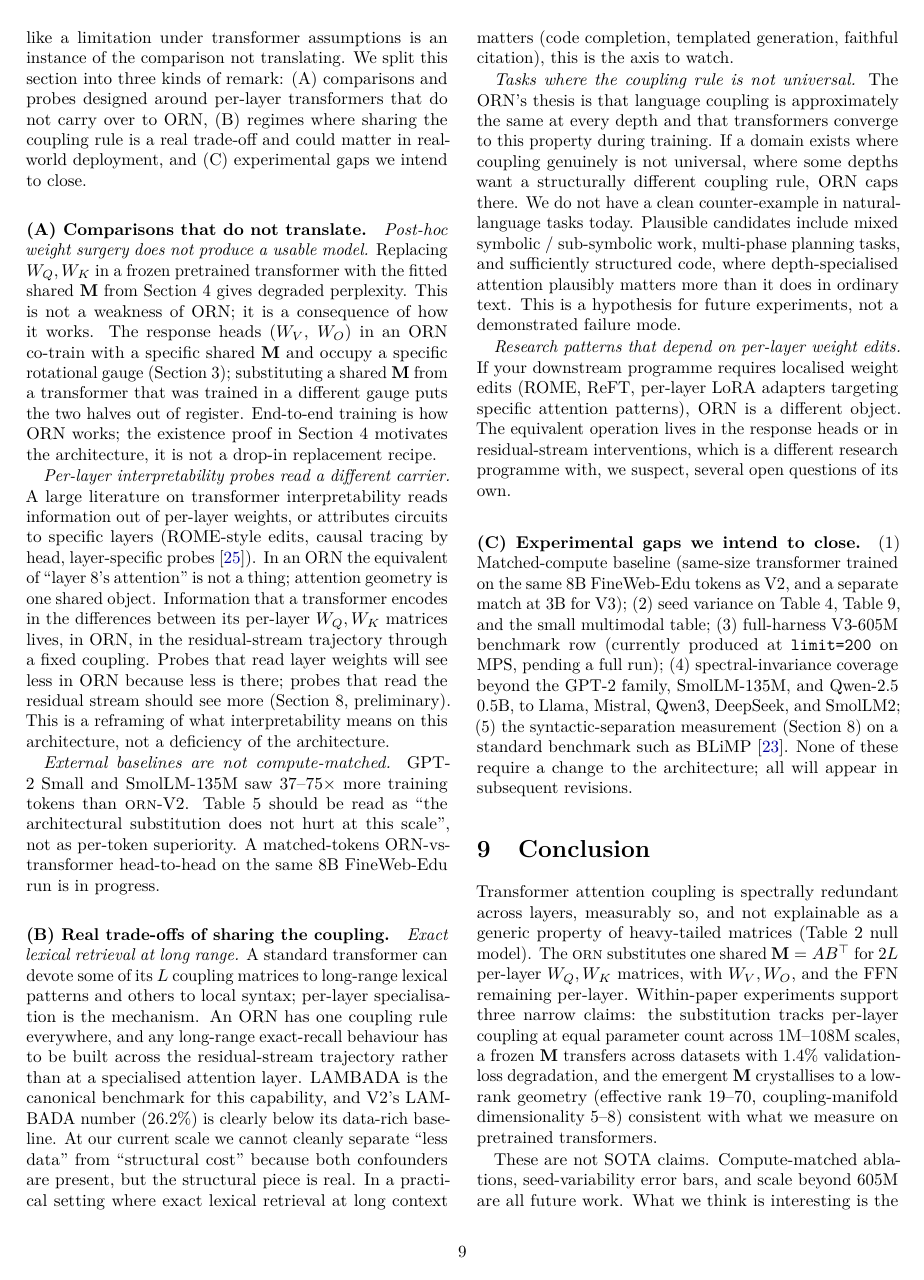
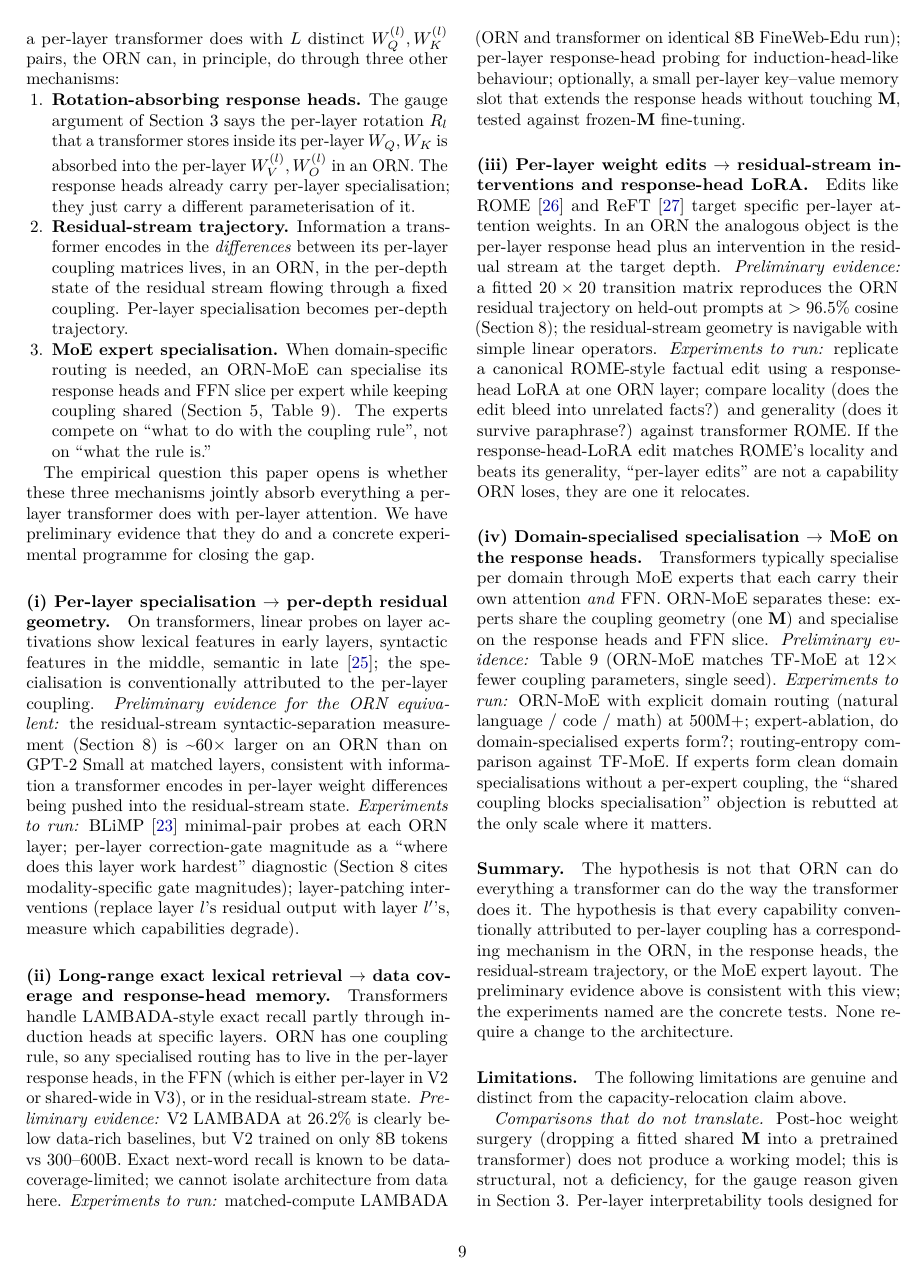
Before and after one commit to Percolation-Labs/orn, a LaTeX paper (born/paper/the_orbital_response_network.tex): page 9 of 10 before the commit and page 9 of 11 after it. Compiled offline with pdfLaTeX.

Commit message:
Reframe limitations: ORN preserves per-layer capacity through different mechanisms
Replaces the 'three buckets of limitations' framing with a new lead
section 'Where ORN's capacity lives, and how to test it'. The claim:
every capability conventionally attributed to per-layer attention in
a transformer has a corresponding mechanism in the ORN:

(i) Per-layer specialisation — lives in the per-layer response heads
    (rotation-absorbing via the gauge argument from the architecture
    section) and in the residual-stream trajectory across depth.
(ii) Long-range exact recall — data-coverage-limited in our current
     experiments, and architecturally relocated from per-layer
     induction heads to response-head + FFN + residual state.
(iii) Per-layer weight edits — relocated to residual-stream
      interventions and per-layer response-head LoRA; early evidence
      is the 20x20 transition matrix reproducing the residual
      trajectory at >96.5% cosine.
(iv) Domain specialisation via MoE — on the response heads, not on
     coupling; preliminary ORN-MoE parity at 65M motivates the test.

For each, the paper now names (a) the preliminary evidence we have and
(b) the concrete experiment that would close the test. A shortened
Limitations paragraph remains at the end, covering only items that are
genuinely not capacity questions (compute-matched baselines, seed
variance, full-harness V3, broader pretrained-model coverage, BLiMP).

Added meng2022rome, wu2024reft bibitems.

```diff
--- a/born/paper/the_orbital_response_network.tex
+++ b/born/paper/the_orbital_response_network.tex
@@ -676,27 +676,52 @@ A composable variant, where $T(s) \circ T(t) \approx T(s+t)$ for the coupling op
 Our 4-modality results (Table~\ref{tab:multimodal}) show \corn{} beating the transformer on 3 of 4 modalities, and preliminary results show that the semigroup coupling parameter $t$ and the diffusion noise level $\sigma$ are numerically the same parameter.
 This connection between coupling dynamics and generative modelling is explored in a companion paper.
 
+\paragraph{Where ORN's capacity lives, and how to test it.}
+
+The ORN is not a diminished transformer. Anything a per-layer transformer does with $L$ distinct $W_Q^{(l)}, W_K^{(l)}$ pairs, the ORN can, in principle, do through three other mechanisms:
+
+\begin{enumerate}[nosep,leftmargin=1.5em]
+\item \textbf{Rotation-absorbing response heads.} The gauge argument of Section~\ref{sec:arch} says the per-layer rotation $R_l$ that a transformer stores inside its per-layer $W_Q, W_K$ is absorbed into the per-layer $W_V^{(l)}, W_O^{(l)}$ in an ORN. The response heads already carry per-layer specialisation; they just carry a different parameterisation of it.
+\item \textbf{Residual-stream trajectory.} Information a transformer encodes in the \emph{differences} between its per-layer coupling matrices lives, in an ORN, in the per-depth state of the residual stream flowing through a fixed coupling. Per-layer specialisation becomes per-depth trajectory.
+\item \textbf{MoE expert specialisation.} When domain-specific routing is needed, an ORN-MoE can specialise its response heads and FFN slice per expert while keeping coupling shared (Section~\ref{sec:results}, Table~\ref{tab:moe}). The experts compete on ``what to do with the coupling rule'', not on ``what the rule is.''
+\end{enumerate}
+
+The empirical question this paper opens is whether these three mechanisms jointly absorb everything a per-layer transformer does with per-layer attention. We have preliminary evidence that they do and a concrete experimental programme for closing the gap.
+
+\paragraph{(i) Per-layer specialisation $\to$ per-depth residual geometry.}
+On transformers, linear probes on layer activations show lexical features in early layers, syntactic features in the middle, semantic in late~\cite{hewitt2019probe}; the specialisation is conventionally attributed to the per-layer coupling.
+\textit{Preliminary evidence for the ORN equivalent:} the residual-stream syntactic-separation measurement (Section~\ref{sec:discussion}) is \textasciitilde60$\times$ larger on an ORN than on GPT-2 Small at matched layers, consistent with information a transformer encodes in per-layer weight differences being pushed into the residual-stream state.
+\textit{Experiments to run:} BLiMP~\cite{warstadt2020blimp} minimal-pair probes at each ORN layer; per-layer correction-gate magnitude as a ``where does this layer work hardest'' diagnostic (Section~\ref{sec:discussion} cites modality-specific gate magnitudes); layer-patching interventions (replace layer $l$'s residual output with layer $l'$'s, measure which capabilities degrade).
+
+\paragraph{(ii) Long-range exact lexical retrieval $\to$ data coverage and response-head memory.}
+Transformers handle LAMBADA-style exact recall partly through induction heads at specific layers.
+ORN has one coupling rule, so any specialised routing has to live in the per-layer response heads, in the FFN (which is either per-layer in V2 or shared-wide in V3), or in the residual-stream state.
+\textit{Preliminary evidence:} V2 LAMBADA at 26.2\% is clearly below data-rich baselines, but V2 trained on only 8B tokens vs 300--600B. Exact next-word recall is known to be data-coverage-limited; we cannot isolate architecture from data here.
+\textit{Experiments to run:} matched-compute LAMBADA (ORN and transformer on identical 8B FineWeb-Edu run); per-layer response-head probing for induction-head-like behaviour; optionally, a small per-layer key--value memory slot that extends the response heads without touching $\M$, tested against frozen-$\M$ fine-tuning.
+
+\paragraph{(iii) Per-layer weight edits $\to$ residual-stream interventions and response-head LoRA.}
+Edits like ROME~\cite{meng2022rome} and ReFT~\cite{wu2024reft} target specific per-layer attention weights.
+In an ORN the analogous object is the per-layer response head plus an intervention in the residual stream at the target depth.
+\textit{Preliminary evidence:} a fitted $20 \times 20$ transition matrix reproduces the ORN residual trajectory on held-out prompts at $>96.5\%$ cosine (Section~\ref{sec:discussion}); the residual-stream geometry is navigable with simple linear operators.
+\textit{Experiments to run:} replicate a canonical ROME-style factual edit using a response-head LoRA at one ORN layer; compare locality (does the edit bleed into unrelated facts?) and generality (does it survive paraphrase?) against transformer ROME. If the response-head-LoRA edit matches ROME's locality and beats its generality, ``per-layer edits'' are not a capability ORN loses, they are one it relocates.
+
+\paragraph{(iv) Domain-specialised specialisation $\to$ MoE on the response heads.}
+Transformers typically specialise per domain through MoE experts that each carry their own attention \emph{and} FFN.
+ORN-MoE separates these: experts share the coupling geometry (one $\M$) and specialise on the response heads and FFN slice.
+\textit{Preliminary evidence:} Table~\ref{tab:moe} (ORN-MoE matches TF-MoE at 12$\times$ fewer coupling parameters, single seed).
+\textit{Experiments to run:} ORN-MoE with explicit domain routing (natural language / code / math) at 500M+; expert-ablation, do domain-specialised experts form?; routing-entropy comparison against TF-MoE. If experts form clean domain specialisations without a per-expert coupling, the ``shared coupling blocks specialisation'' objection is rebutted at the only scale where it matters.
+
+\paragraph{Summary.}
+The hypothesis is not that ORN can do everything a transformer can do the way the transformer does it. The hypothesis is that every capability conventionally attributed to per-layer coupling has a corresponding mechanism in the ORN, in the response heads, the residual-stream trajectory, or the MoE expert layout. The preliminary evidence above is consistent with this view; the experiments named are the concrete tests. None require a change to the architecture.
+
 \paragraph{Limitations.}
+The following limitations are genuine and distinct from the capacity-relocation claim above.
 
-The ORN is a genuinely different object from a standard transformer, and some of what looks like a limitation under transformer assumptions is an instance of the comparison not translating. We split this section into three kinds of remark: (A) comparisons and probes designed around per-layer transformers that do not carry over to ORN, (B) regimes where sharing the coupling rule is a real trade-off and could matter in real-world deployment, and (C) experimental gaps we intend to close.
+\textit{Comparisons that do not translate.} Post-hoc weight surgery (dropping a fitted shared $\M$ into a pretrained transformer) does not produce a working model; this is structural, not a deficiency, for the gauge reason given in Section~\ref{sec:arch}. Per-layer interpretability tools designed for transformer weights read from a different carrier on an ORN (residual trajectory rather than layer weights); the reframing discussed above is required rather than the tools being ``broken.''
 
-\paragraph{(A) Comparisons that do not translate.}
-\textit{Post-hoc weight surgery does not produce a usable model.} Replacing $W_Q, W_K$ in a frozen pretrained transformer with the fitted shared $\M$ from Section~\ref{sec:invariance} gives degraded perplexity. This is not a weakness of ORN; it is a consequence of how it works. The response heads ($W_V$, $W_O$) in an ORN co-train with a specific shared $\M$ and occupy a specific rotational gauge (Section~\ref{sec:arch}); substituting a shared $\M$ from a transformer that was trained in a different gauge puts the two halves out of register. End-to-end training is how ORN works; the existence proof in Section~\ref{sec:invariance} motivates the architecture, it is not a drop-in replacement recipe.
+\textit{Unmatched baselines.} The external comparisons in Table~\ref{tab:benchmarks} are not compute-matched (GPT-2 Small and SmolLM-135M saw 37--75$\times$ more tokens); read the table as ``the architectural substitution does not hurt'', not as per-token superiority.
 
-\textit{Per-layer interpretability probes read a different carrier.} A large literature on transformer interpretability reads information out of per-layer weights, or attributes circuits to specific layers (ROME-style edits, causal tracing by head, layer-specific probes~\cite{hewitt2019probe}). In an ORN the equivalent of ``layer 8's attention'' is not a thing; attention geometry is one shared object. Information that a transformer encodes in the differences between its per-layer $W_Q, W_K$ matrices lives, in ORN, in the residual-stream trajectory through a fixed coupling. Probes that read layer weights will see less in ORN because less is there; probes that read the residual stream should see more (Section~\ref{sec:discussion}, preliminary). This is a reframing of what interpretability means on this architecture, not a deficiency of the architecture.
-
-\textit{External baselines are not compute-matched.} GPT-2 Small and SmolLM-135M saw 37--75$\times$ more training tokens than \orn{}-V2. Table~\ref{tab:benchmarks} should be read as ``the architectural substitution does not hurt at this scale'', not as per-token superiority. A matched-tokens ORN-vs-transformer head-to-head on the same 8B FineWeb-Edu run is in progress.
-
-\paragraph{(B) Real trade-offs of sharing the coupling.}
-
-\textit{Exact lexical retrieval at long range.} A standard transformer can devote some of its $L$ coupling matrices to long-range lexical patterns and others to local syntax; per-layer specialisation is the mechanism. An ORN has one coupling rule everywhere, and any long-range exact-recall behaviour has to be built across the residual-stream trajectory rather than at a specialised attention layer. LAMBADA is the canonical benchmark for this capability, and V2's LAMBADA number (26.2\%) is clearly below its data-rich baseline. At our current scale we cannot cleanly separate ``less data'' from ``structural cost'' because both confounders are present, but the structural piece is real. In a practical setting where exact lexical retrieval at long context matters (code completion, templated generation, faithful citation), this is the axis to watch.
-
-\textit{Tasks where the coupling rule is not universal.} The ORN's thesis is that language coupling is approximately the same at every depth and that transformers converge to this property during training. If a domain exists where coupling genuinely is not universal, where some depths want a structurally different coupling rule, ORN caps there. We do not have a clean counter-example in natural-language tasks today. Plausible candidates include mixed symbolic / sub-symbolic work, multi-phase planning tasks, and sufficiently structured code, where depth-specialised attention plausibly matters more than it does in ordinary text. This is a hypothesis for future experiments, not a demonstrated failure mode.
-
-\textit{Research patterns that depend on per-layer weight edits.} If your downstream programme requires localised weight edits (ROME, ReFT, per-layer LoRA adapters targeting specific attention patterns), ORN is a different object. The equivalent operation lives in the response heads or in residual-stream interventions, which is a different research programme with, we suspect, several open questions of its own.
-
-\paragraph{(C) Experimental gaps we intend to close.}
-(1) Matched-compute baseline (same-size transformer trained on the same 8B FineWeb-Edu tokens as V2, and a separate match at 3B for V3); (2) seed variance on Table~\ref{tab:scaling}, Table~\ref{tab:moe}, and the small multimodal table; (3) full-harness V3-605M benchmark row (currently produced at \texttt{limit=200} on MPS, pending a full run); (4) spectral-invariance coverage beyond the GPT-2 family, SmolLM-135M, and Qwen-2.5 0.5B, to Llama, Mistral, Qwen3, DeepSeek, and SmolLM2; (5) the syntactic-separation measurement (Section~\ref{sec:discussion}) on a standard benchmark such as BLiMP~\cite{warstadt2020blimp}. None of these require a change to the architecture; all will appear in subsequent revisions.
+\textit{Experimental gaps.} Single-seed numbers (no error bars) on Tables~\ref{tab:scaling} and~\ref{tab:moe}; full-harness V3-605M benchmark row (currently \texttt{limit=200} on MPS); spectral-invariance coverage beyond the five models in Table~\ref{tab:spectral}; BLiMP as a standard test of the syntactic-separation claim. None of these require an architectural change.
 
 
 % ======================================================================
```
Also changed, not shown: born/paper/the_orbital_response_network.pdf, born/paper/the_orbital_response_network.tex (10 more changed lines), 1 other file.
